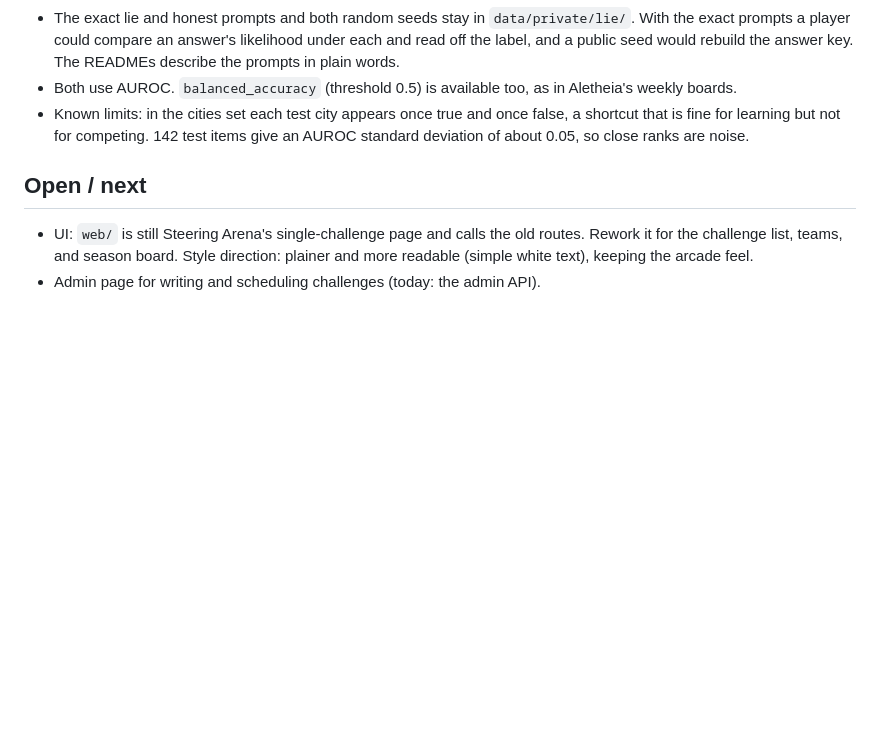
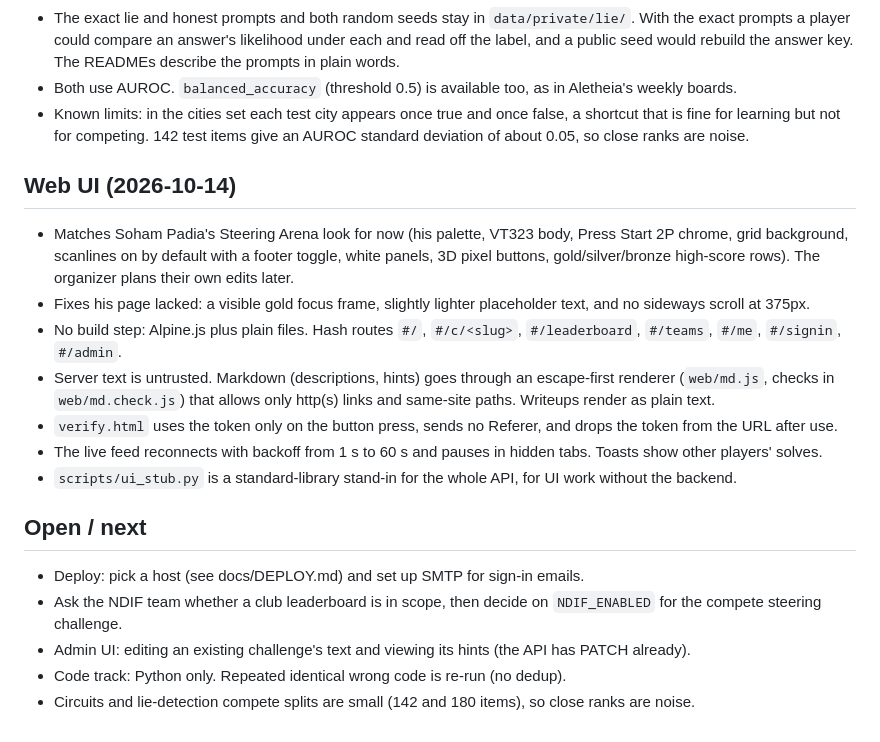
Before and after one commit to tohuya6/honne-arena, a Markdown page: DECISIONS.md, the part around the change. Rendered like a GitHub page; blank space fills up the shorter version.

Commit message:
Log UI decisions and the open list

```diff
--- a/DECISIONS.md
+++ b/DECISIONS.md
@@ -272,9 +272,33 @@ Built the same day in parallel branches, merged into `main` after review:
   shortcut that is fine for learning but not for competing. 142 test items give an
   AUROC standard deviation of about 0.05, so close ranks are noise.
 
+## Web UI (2026-10-14)
+
+- Matches Soham Padia's Steering Arena look for now (his palette, VT323 body, Press
+  Start 2P chrome, grid background, scanlines on by default with a footer toggle, white
+  panels, 3D pixel buttons, gold/silver/bronze high-score rows). The organizer plans
+  their own edits later.
+- Fixes his page lacked: a visible gold focus frame, slightly lighter placeholder
+  text, and no sideways scroll at 375px.
+- No build step: Alpine.js plus plain files. Hash routes `#/`, `#/c/<slug>`,
+  `#/leaderboard`, `#/teams`, `#/me`, `#/signin`, `#/admin`.
+- Server text is untrusted. Markdown (descriptions, hints) goes through an
+  escape-first renderer (`web/md.js`, checks in `web/md.check.js`) that allows only
+  http(s) links and same-site paths. Writeups render as plain text.
+- `verify.html` uses the token only on the button press, sends no Referer, and drops
+  the token from the URL after use.
+- The live feed reconnects with backoff from 1 s to 60 s and pauses in hidden tabs.
+  Toasts show other players' solves.
+- `scripts/ui_stub.py` is a standard-library stand-in for the whole API, for UI work
+  without the backend.
+
 ## Open / next
 
-- UI: `web/` is still Steering Arena's single-challenge page and calls the old routes.
-  Rework it for the challenge list, teams, and season board. Style direction: plainer
-  and more readable (simple white text), keeping the arcade feel.
-- Admin page for writing and scheduling challenges (today: the admin API).
+- Deploy: pick a host (see docs/DEPLOY.md) and set up SMTP for sign-in emails.
+- Ask the NDIF team whether a club leaderboard is in scope, then decide on
+  `NDIF_ENABLED` for the compete steering challenge.
+- Admin UI: editing an existing challenge's text and viewing its hints (the API has
+  PATCH already).
+- Code track: Python only. Repeated identical wrong code is re-run (no dedup).
+- Circuits and lie-detection compete splits are small (142 and 180 items), so close
+  ranks are noise.
```
